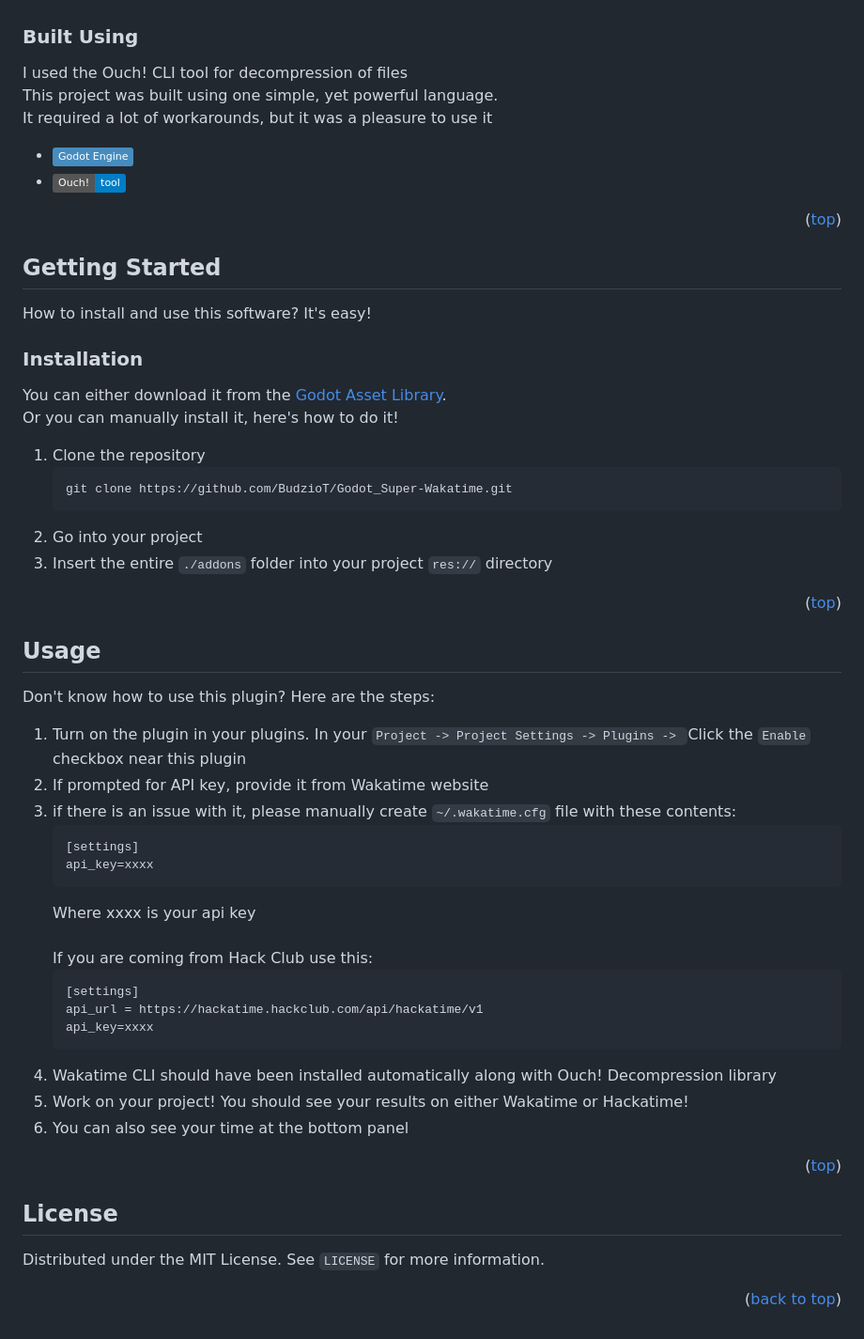
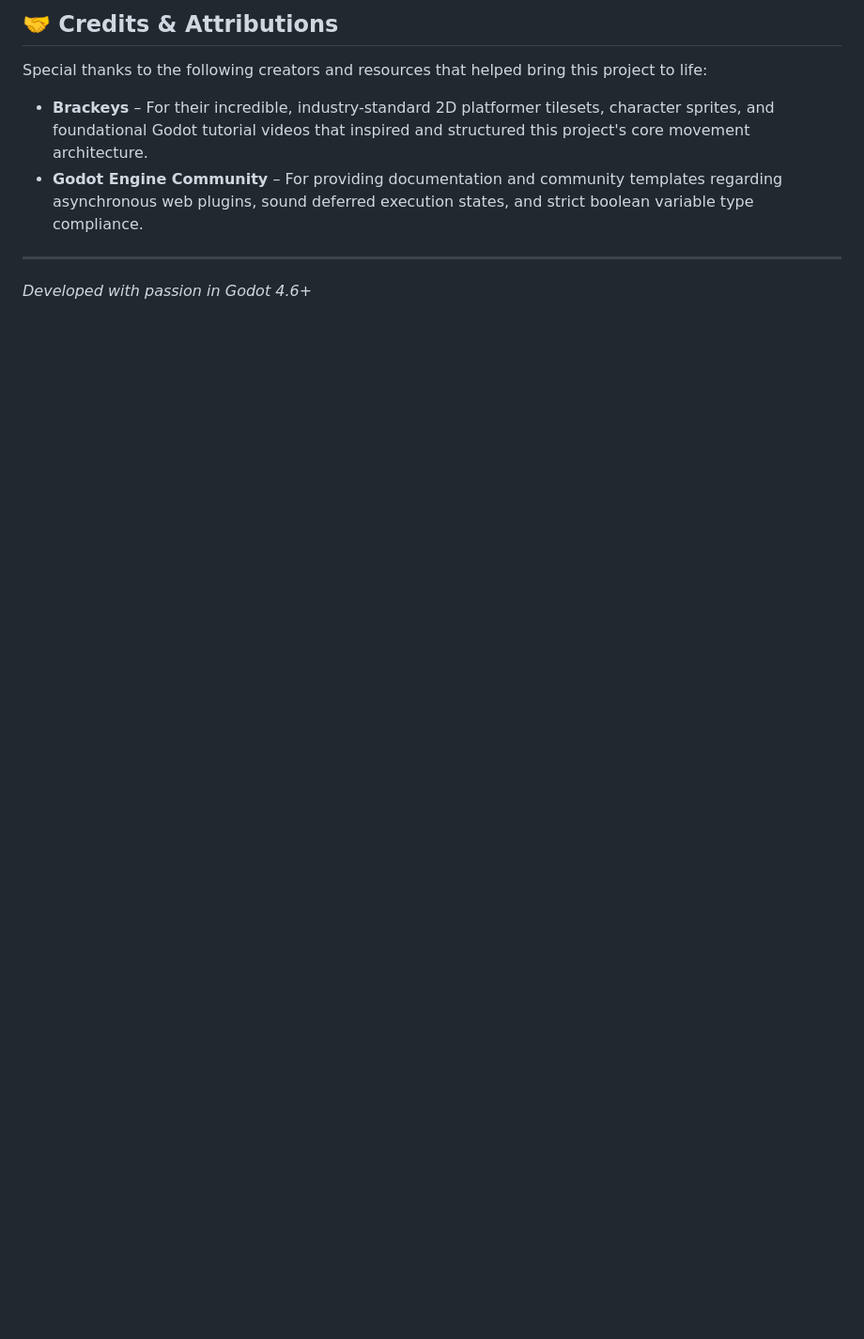
Before and after one commit to avikrathiii777/Knight-s-Quest, a Markdown page: README.md, the part around one of its changes. Shown at 94% size. Rendered like a GitHub page; badges without logos; blank space fills up the shorter version.

````diff
--- a/README.md
+++ b/README.md
@@ -76,77 +47,10 @@ You can also see your time spent in the editor itself:
 
+## 🤝 Credits & Attributions
 
-### Built Using
-I used the Ouch! CLI tool for decompression of files <br />
-This project was built using one simple, yet powerful language.<br />
-It required a lot of workarounds, but it was a pleasure to use it
-* [![GDScript][Godot]][Godot-url]
-* [![Ouch!][Ouch-shield]][Ouch-url]
+Special thanks to the following creators and resources that helped bring this project to life:
 
-<p align="right">(<a href="#readme-top">top</a>)</p>
+* **Brackeys** – For their incredible, industry-standard 2D platformer tilesets, character sprites, and foundational Godot tutorial videos that inspired and structured this project's core movement architecture.
+* **Godot Engine Community** – For providing documentation and community templates regarding asynchronous web plugins, sound deferred execution states, and strict boolean variable type compliance.
 
-<!-- GETTING STARTED -->
-## Getting Started
-How to install and use this software? It's easy!
-
-### Installation
-You can either download it from the [Godot Asset Library](https://godotengine.org/asset-library/asset/3484).
-<br />Or you can manually install it, here's how to do it!
-1. Clone the repository
-	```sh
-	git clone https://github.com/BudzioT/Godot_Super-Wakatime.git
-	```
-2. Go into your project
-3. Insert the entire `./addons` folder into your project `res://` directory
-
-<p align="right">(<a href="#readme-top">top</a>)</p>
-
-<!-- USAGE -->
-## Usage
-Don't know how to use this plugin? Here are the steps:
-1. Turn on the plugin in your plugins. In your `Project -> Project Settings -> Plugins -> `Click the `Enable` checkbox near this plugin
-2. If prompted for API key, provide it from Wakatime website
-3. if there is an issue with it, please manually create `~/.wakatime.cfg` file with these contents:
-    ```sh
-    [settings]
-    api_key=xxxx
-    ```
-    Where xxxx is your api key
-<br /><br />
-If you are coming from Hack Club use this:
-    ```sh
-    [settings]
-    api_url = https://hackatime.hackclub.com/api/hackatime/v1
-    api_key=xxxx
-    ```
-4. Wakatime CLI should have been installed automatically along with Ouch! Decompression library
-5. Work on your project! You should see your results on either Wakatime or Hackatime!
-6. You can also see your time at the bottom panel
-
-<p align="right">(<a href="#readme-top">top</a>)</p>
-
-<!-- LICENSE -->
-## License
-
-Distributed under the MIT License. See `LICENSE` for more information.
-
-<p align="right">(<a href="#readme-top">back to top</a>)</p>
-
-
-<!-- URLS -->
-[contributors-shield]: https://img.shields.io/github/contributors/budziot/Godot_Super-Wakatime?style=for-the-badge
-[contributors-url]: https://github.com/BudzioT/Godot_Super-Wakatime/graphs/contributors
-[forks-shield]: https://img.shields.io/github/forks/budziot/Godot_Super-Wakatime?style=for-the-badge
-[forks-url]: https://github.com/BudzioT/Godot_Super-Wakatime/forks
-[stars-shield]: https://img.shields.io/github/stars/budziot/Godot_Super-Wakatime?style=for-the-badge
-[stars-url]: https://github.com/BudzioT/Godot_Super-Wakatime/stargazers
-[issues-shield]: https://img.shields.io/github/issues/budziot/Godot_Super-Wakatime?style=for-the-badge
-[issues-url]: https://github.com/BudzioT/Godot_Super-Wakatime/issues
-[license-shield]: https://img.shields.io/github/license/budziot/Godot_Super-Wakatime?style=for-the-badge
-[license-url]: https://github.com/BudzioT/Godot_Super-Wakatime/blob/master/addons/godot_super-wakatime/LICENSE
-[product-screenshot]: https://cloud-j4wibbzz7-hack-club-bot.vercel.app/0image.png
-[product-logo]: https://cloud-j4wibbzz7-hack-club-bot.vercel.app/2godotwaka2.png
-[Godot]: https://img.shields.io/badge/Godot%20Engine-478CBF?logo=godotengine&logoColor=fff&style=flat
-[Godot-url]: https://godotengine.org/
-[Ouch-shield]: https://img.shields.io/badge/Ouch!-tool-blue?label=Ouch!
-[Ouch-url]: https://github.com/ouch-org/ouch
-[time-screenshot]: https://cloud-l88kldf50-hack-club-bot.vercel.app/0image.png
+***
+*Developed with passion in Godot 4.6+*
````
Also changed, not shown: other parts of README.md (+37 -66 lines).
